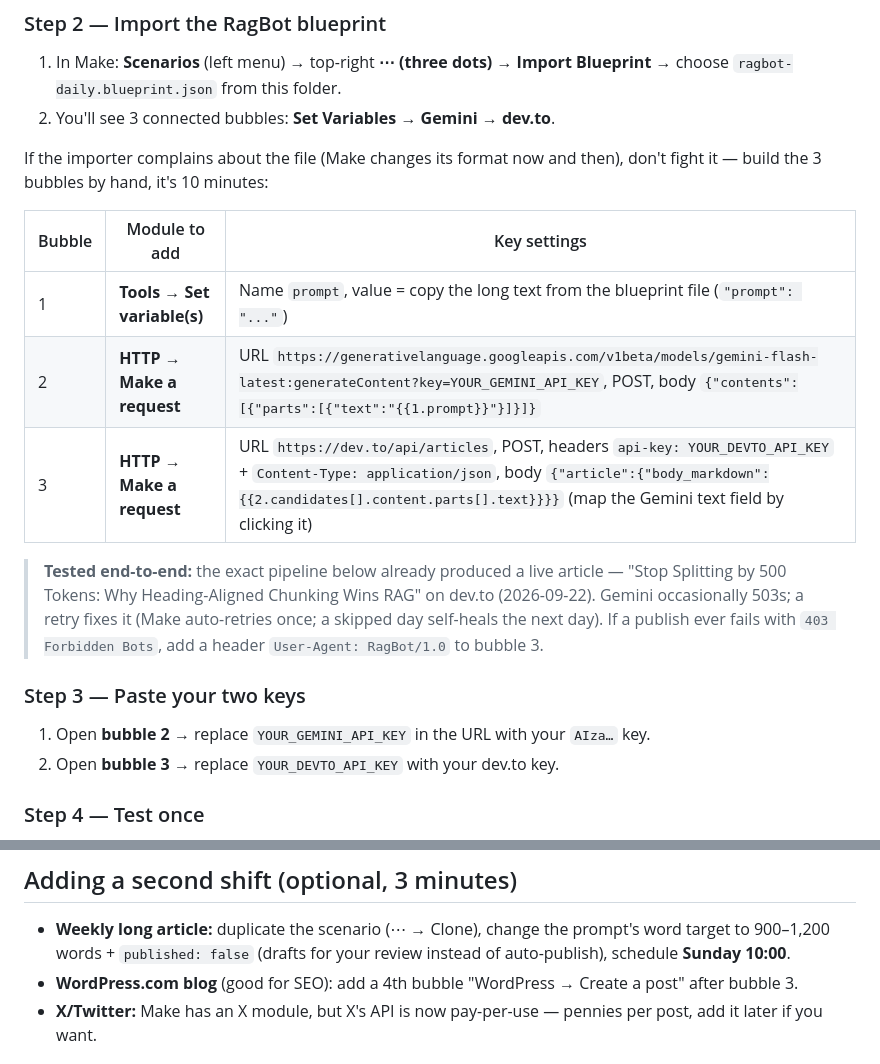
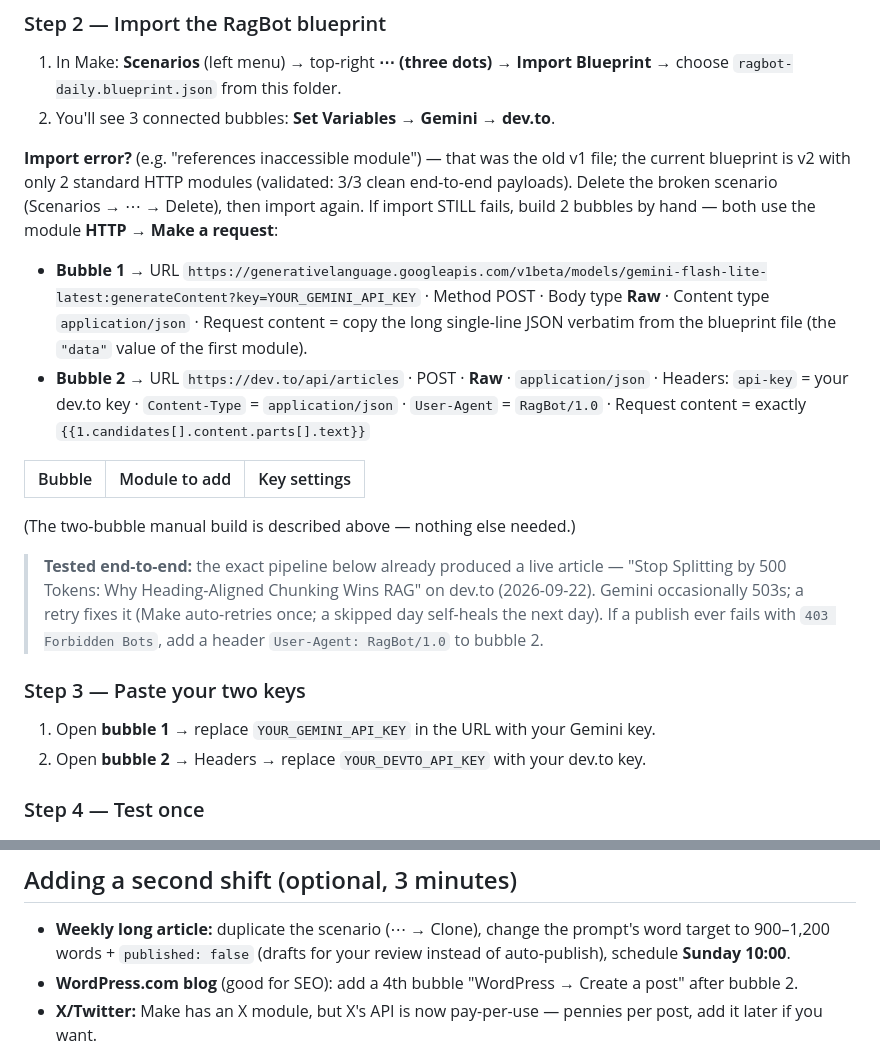
Before and after one commit to owerryking-beep/rag-scrape, a Markdown page: marketing/make/SETUP-GUIDE.md, 2 parts joined by grey strips. Drawn GitHub-style.

Commit message:
RagBot guide: v2 two-bubble build + import-error recovery

```diff
--- a/marketing/make/SETUP-GUIDE.md
+++ b/marketing/make/SETUP-GUIDE.md
@@ -33,27 +33,32 @@ no credit card) + a free Gemini API key + a free dev.to account.
    **Import Blueprint** → choose `ragbot-daily.blueprint.json` from this folder.
 2. You'll see 3 connected bubbles: **Set Variables → Gemini → dev.to**.
 
-If the importer complains about the file (Make changes its format now and
-then), don't fight it — build the 3 bubbles by hand, it's 10 minutes:
+**Import error?** (e.g. "references inaccessible module") — that was the old
+v1 file; the current blueprint is v2 with only 2 standard HTTP modules
+(validated: 3/3 clean end-to-end payloads). Delete the broken scenario
+(Scenarios → ⋯ → Delete), then import again. If import STILL fails, build
+2 bubbles by hand — both use the module **HTTP → Make a request**:
+
+- **Bubble 1** → URL `https://generativelanguage.googleapis.com/v1beta/models/gemini-flash-lite-latest:generateContent?key=YOUR_GEMINI_API_KEY` · Method POST · Body type **Raw** · Content type `application/json` · Request content = copy the long single-line JSON verbatim from the blueprint file (the `"data"` value of the first module).
+- **Bubble 2** → URL `https://dev.to/api/articles` · POST · **Raw** · `application/json` · Headers: `api-key` = your dev.to key · `Content-Type` = `application/json` · `User-Agent` = `RagBot/1.0` · Request content = exactly `{{1.candidates[].content.parts[].text}}`
 
 | Bubble | Module to add | Key settings |
 |---|---|---|
-| 1 | **Tools → Set variable(s)** | Name `prompt`, value = copy the long text from the blueprint file (`"prompt": "..."`) |
-| 2 | **HTTP → Make a request** | URL `https://generativelanguage.googleapis.com/v1beta/models/gemini-flash-latest:generateContent?key=YOUR_GEMINI_API_KEY`, POST, body `{"contents":[{"parts":[{"text":"{{1.prompt}}"}]}]}` |
-| 3 | **HTTP → Make a request** | URL `https://dev.to/api/articles`, POST, headers `api-key: YOUR_DEVTO_API_KEY` + `Content-Type: application/json`, body `{"article":{"body_markdown":{{2.candidates[].content.parts[].text}}}}` (map the Gemini text field by clicking it) |
+(The two-bubble manual build is described above — nothing else needed.)
 
 > **Tested end-to-end:** the exact pipeline below already produced a live
 > article — "Stop Splitting by 500 Tokens: Why Heading-Aligned Chunking Wins
 > RAG" on dev.to (2026-09-22). Gemini occasionally 503s; a retry fixes it
 > (Make auto-retries once; a skipped day self-heals the next day).
 > If a publish ever fails with `403 Forbidden Bots`, add a header
-> `User-Agent: RagBot/1.0` to bubble 3.
+> `User-Agent: RagBot/1.0` to bubble 2.
 
 ### Step 3 — Paste your two keys
 
-1. Open **bubble 2** → replace `YOUR_GEMINI_API_KEY` in the URL with your
-   `AIza…` key.
-2. Open **bubble 3** → replace `YOUR_DEVTO_API_KEY` with your dev.to key.
+1. Open **bubble 1** → replace `YOUR_GEMINI_API_KEY` in the URL with your
+   Gemini key.
+2. Open **bubble 2** → Headers → replace `YOUR_DEVTO_API_KEY` with your
+   dev.to key.
 
 ### Step 4 — Test once
 
@@ -78,7 +83,7 @@ you sleep — except free and actually available in Kenya.
   prompt's word target to 900–1,200 words + `published: false` (drafts for
   your review instead of auto-publish), schedule **Sunday 10:00**.
 - **WordPress.com blog** (good for SEO): add a 4th bubble "WordPress →
-  Create a post" after bubble 3.
+  Create a post" after bubble 2.
 - **X/Twitter:** Make has an X module, but X's API is now pay-per-use —
   pennies per post, add it later if you want.
 
```
